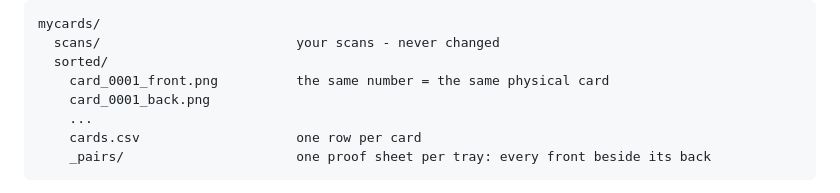
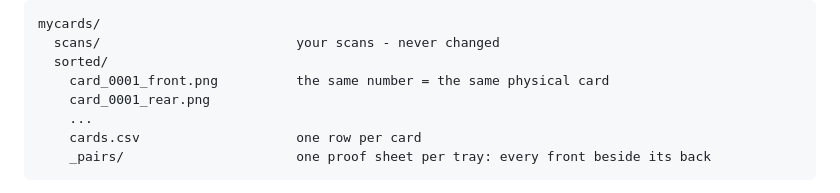
Before and after one commit to AnotherToaster/cropdeck, a Markdown page: README.md, the part around the change. Rendered like a GitHub page.

Commit message:
docs: README shows the _rear name
Co-Authored-By: Claude Opus 5.5 <noreply@anthropic.com>

```diff
--- a/README.md
+++ b/README.md
@@ -66,7 +66,7 @@ mycards/
   scans/                         your scans - never changed
   sorted/
     card_0001_front.png          the same number = the same physical card
-    card_0001_back.png
+    card_0001_rear.png
     ...
     cards.csv                    one row per card
     _pairs/                      one proof sheet per tray: every front beside its back
```
